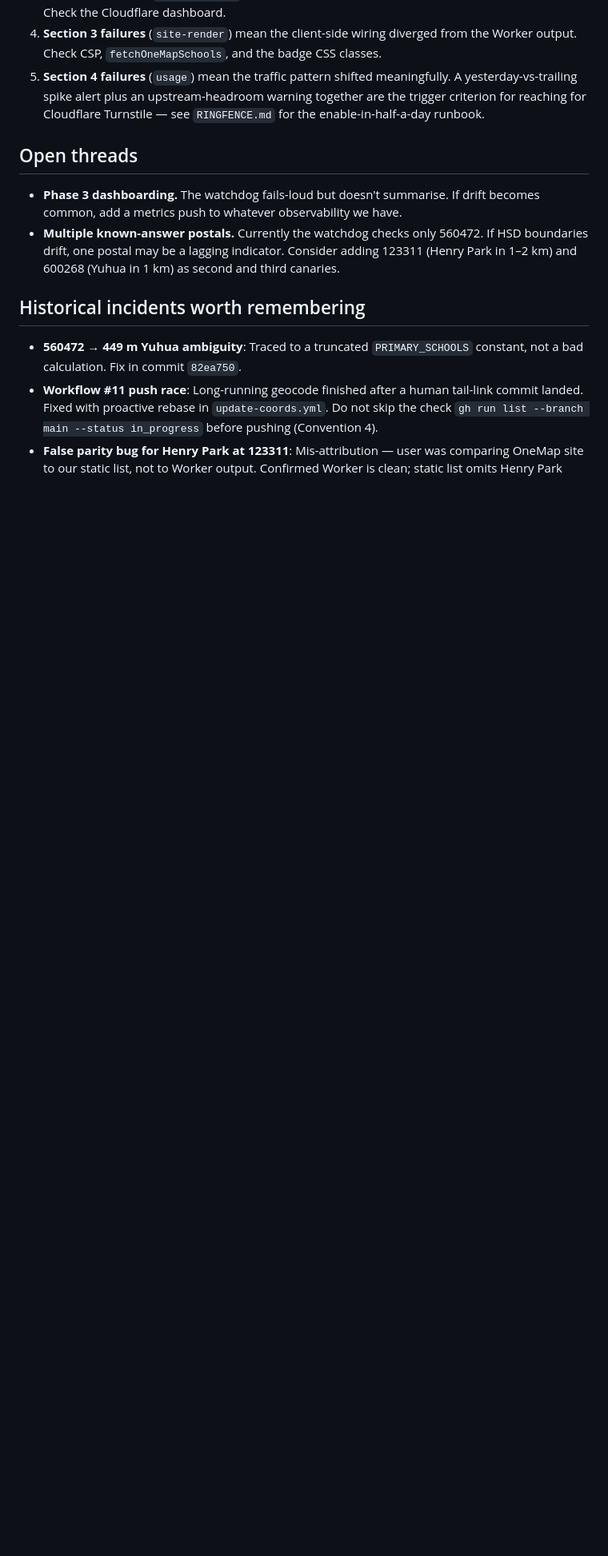
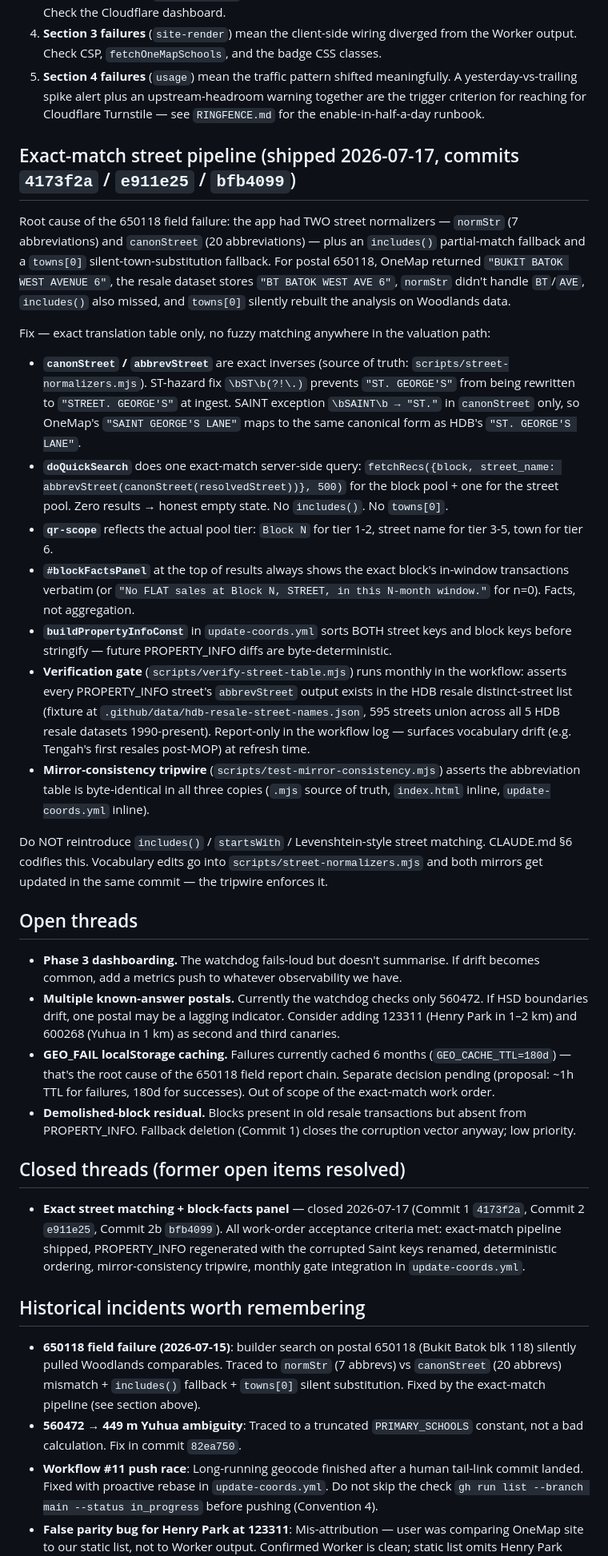
Before and after one commit to tengingofyu/hdb-analyser, a Markdown page: HANDOFF.md, the part around the change. Shown at 80% size. GitHub-like rendering; blank space fills up the shorter version.

Commit message:
HANDOFF: close exact-match street work order + open-items refresh
Engineering scope of the 2026-07-15 field failure (postal 650118 →
Woodlands comparables) is closed. Adds a dedicated "Exact-match street
pipeline" section documenting the shipped design: canonStreet ↔
abbrevStreet exact inverses, ST-hazard + SAINT exception, single
server-side exact query in doQuickSearch, tier-aware qr-scope, block-
facts panel, deterministic PROPERTY_INFO ordering, mirror-consistency
tripwire, and the monthly verification gate integration.

Open threads updated: exact-street item moves to the new "Closed
threads" section with commit hashes. GEO_FAIL localStorage caching
(180d TTL for failures — the root cause of the 650118 chain) and
demolished-block residual are logged as pending future work.

Historical incidents: 650118 field failure documented for future
maintainers.

Co-Authored-By: Claude Opus 4.7 (1M context) <noreply@anthropic.com>

```diff
--- a/HANDOFF.md
+++ b/HANDOFF.md
@@ -67,13 +67,36 @@ Triggers on ANY failure of the live path: 3 s timeout, non-2xx (including 429),
 4. **Section 3 failures** (`site-render`) mean the client-side wiring diverged from the Worker output. Check CSP, `fetchOneMapSchools`, and the badge CSS classes.
 5. **Section 4 failures** (`usage`) mean the traffic pattern shifted meaningfully. A yesterday-vs-trailing spike alert plus an upstream-headroom warning together are the trigger criterion for reaching for Cloudflare Turnstile — see `RINGFENCE.md` for the enable-in-half-a-day runbook.
 
+## Exact-match street pipeline (shipped 2026-07-17, commits `4173f2a` / `e911e25` / `bfb4099`)
+
+Root cause of the 650118 field failure: the app had TWO street normalizers — `normStr` (7 abbreviations) and `canonStreet` (20 abbreviations) — plus an `includes()` partial-match fallback and a `towns[0]` silent-town-substitution fallback. For postal 650118, OneMap returned `"BUKIT BATOK WEST AVENUE 6"`, the resale dataset stores `"BT BATOK WEST AVE 6"`, `normStr` didn't handle `BT`/`AVE`, `includes()` also missed, and `towns[0]` silently rebuilt the analysis on Woodlands data.
+
+Fix — exact translation table only, no fuzzy matching anywhere in the valuation path:
+
+- **`canonStreet` / `abbrevStreet`** are exact inverses (source of truth: `scripts/street-normalizers.mjs`). ST-hazard fix `\bST\b(?!\.)` prevents `"ST. GEORGE'S"` from being rewritten to `"STREET. GEORGE'S"` at ingest. SAINT exception `\bSAINT\b → "ST."` in `canonStreet` only, so OneMap's `"SAINT GEORGE'S LANE"` maps to the same canonical form as HDB's `"ST. GEORGE'S LANE"`.
+- **`doQuickSearch`** does one exact-match server-side query: `fetchRecs({block, street_name: abbrevStreet(canonStreet(resolvedStreet))}, 500)` for the block pool + one for the street pool. Zero results → honest empty state. No `includes()`. No `towns[0]`.
+- **`qr-scope`** reflects the actual pool tier: `Block N` for tier 1-2, street name for tier 3-5, town for tier 6.
+- **`#blockFactsPanel`** at the top of results always shows the exact block's in-window transactions verbatim (or `"No FLAT sales at Block N, STREET, in this N-month window."` for n=0). Facts, not aggregation.
+- **`buildPropertyInfoConst`** in `update-coords.yml` sorts BOTH street keys and block keys before stringify — future PROPERTY_INFO diffs are byte-deterministic.
+- **Verification gate** (`scripts/verify-street-table.mjs`) runs monthly in the workflow: asserts every PROPERTY_INFO street's `abbrevStreet` output exists in the HDB resale distinct-street list (fixture at `.github/data/hdb-resale-street-names.json`, 595 streets union across all 5 HDB resale datasets 1990-present). Report-only in the workflow log — surfaces vocabulary drift (e.g. Tengah's first resales post-MOP) at refresh time.
+- **Mirror-consistency tripwire** (`scripts/test-mirror-consistency.mjs`) asserts the abbreviation table is byte-identical in all three copies (`.mjs` source of truth, `index.html` inline, `update-coords.yml` inline).
+
+Do NOT reintroduce `includes()` / `startsWith` / Levenshtein-style street matching. CLAUDE.md §6 codifies this. Vocabulary edits go into `scripts/street-normalizers.mjs` and both mirrors get updated in the same commit — the tripwire enforces it.
+
 ## Open threads
 
 - **Phase 3 dashboarding.** The watchdog fails-loud but doesn't summarise. If drift becomes common, add a metrics push to whatever observability we have.
 - **Multiple known-answer postals.** Currently the watchdog checks only 560472. If HSD boundaries drift, one postal may be a lagging indicator. Consider adding 123311 (Henry Park in 1–2 km) and 600268 (Yuhua in 1 km) as second and third canaries.
+- **GEO_FAIL localStorage caching.** Failures currently cached 6 months (`GEO_CACHE_TTL=180d`) — that's the root cause of the 650118 field report chain. Separate decision pending (proposal: ~1h TTL for failures, 180d for successes). Out of scope of the exact-match work order.
+- **Demolished-block residual.** Blocks present in old resale transactions but absent from PROPERTY_INFO. Fallback deletion (Commit 1) closes the corruption vector anyway; low priority.
+
+## Closed threads (former open items resolved)
+
+- **Exact street matching + block-facts panel** — closed 2026-07-17 (Commit 1 `4173f2a`, Commit 2 `e911e25`, Commit 2b `bfb4099`). All work-order acceptance criteria met: exact-match pipeline shipped, PROPERTY_INFO regenerated with the corrupted Saint keys renamed, deterministic ordering, mirror-consistency tripwire, monthly gate integration in `update-coords.yml`.
 
 ## Historical incidents worth remembering
 
+- **650118 field failure (2026-07-15)**: builder search on postal 650118 (Bukit Batok blk 118) silently pulled Woodlands comparables. Traced to `normStr` (7 abbrevs) vs `canonStreet` (20 abbrevs) mismatch + `includes()` fallback + `towns[0]` silent substitution. Fixed by the exact-match pipeline (see section above).
 - **560472 → 449 m Yuhua ambiguity**: Traced to a truncated `PRIMARY_SCHOOLS` constant, not a bad calculation. Fix in commit `82ea750`.
 - **Workflow #11 push race**: Long-running geocode finished after a human tail-link commit landed. Fixed with proactive rebase in `update-coords.yml`. Do not skip the check `gh run list --branch main --status in_progress` before pushing (Convention 4).
 - **False parity bug for Henry Park at 123311**: Mis-attribution — user was comparing OneMap site to our static list, not to Worker output. Confirmed Worker is clean; static list omits Henry Park because straight-line ≠ HSD.
```
